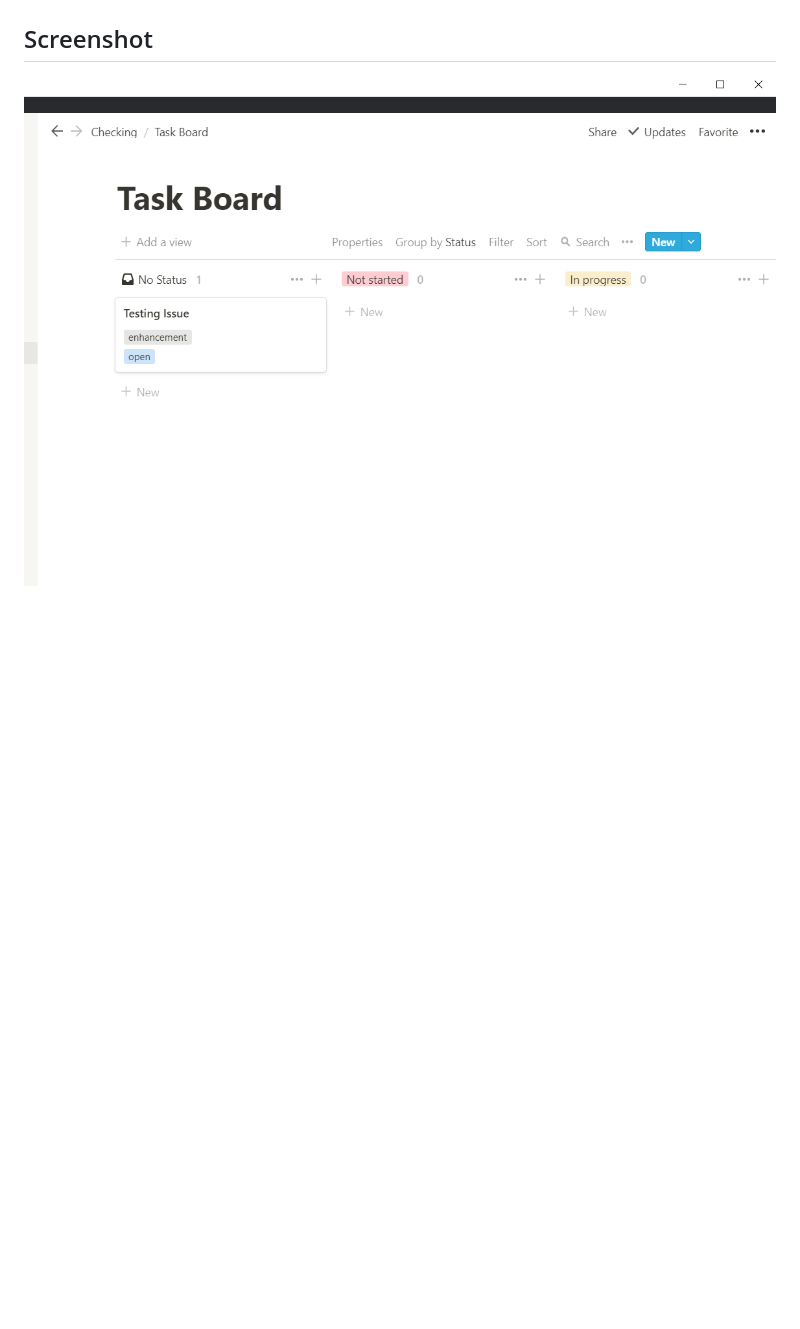
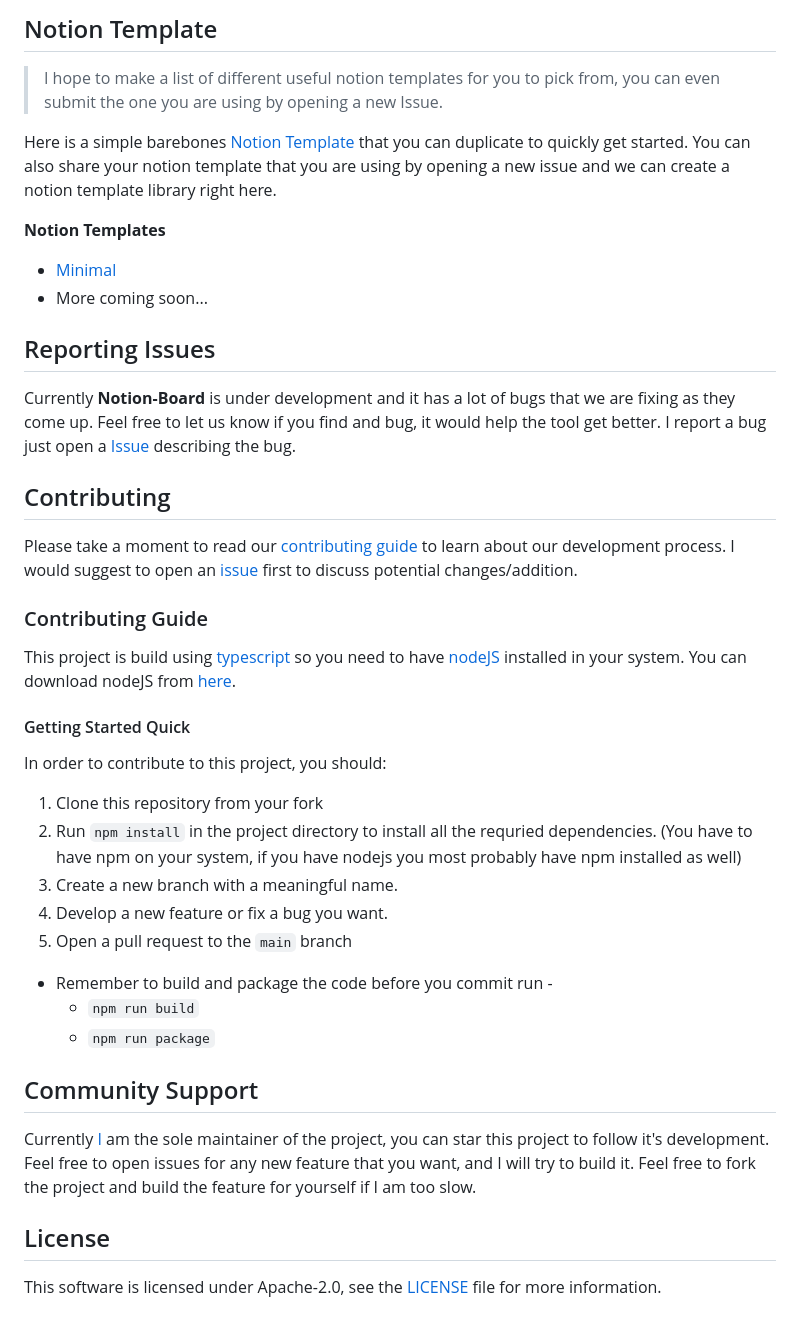
Before and after one commit to Souvikns/Notion-Board, a Markdown page: README.md, the part around the change printed below. Rendered like a GitHub page; blank space fills up the shorter version.

```diff
--- a/README.md
+++ b/README.md
@@ -67,6 +110,37 @@ Now **Notion Board** uses `workflow_dispatch` to automatically setup your Notion
+## Notion Template
+> I hope to make a list of different useful notion templates for you to pick from, you can even submit the one you are using by opening a new Issue.
+
+Here is a simple barebones [Notion Template](https://souvikns.notion.site/64bc98b98e6242c9bbc1cbedf9c93261?v=621cc0ced4614c56831a21f8cf974674) that you can duplicate to quickly get started. You can also share your notion template that you are using by opening a new issue and we can create a notion template library right here.
+
+**Notion Templates**
+- [Minimal](https://souvikns.notion.site/64bc98b98e6242c9bbc1cbedf9c93261?v=621cc0ced4614c56831a21f8cf974674)
+- More coming soon...
+
+## Reporting Issues
+Currently **Notion-Board** is under development and it has a lot of bugs that we are fixing as they come up. Feel free to let us know if you find and bug, it would help the tool get better. I report a bug just open a [Issue](https://github.com/Souvikns/Notion-Board/issues) describing the bug.
+
+## Contributing
+Please take a moment to read our [contributing guide](#contributing-guide) to learn about our development process. I would suggest to open an [issue](https://github.com/Souvikns/Notion-Board/issues) first to discuss potential changes/addition.
+
+### Contributing Guide
+This project is build using [typescript](https://www.typescriptlang.org/) so you need to have [nodeJS](https://nodejs.org/en/) installed in your system. You can download nodeJS from [here](https://nodejs.org/en/download/).
+
+#### Getting Started Quick
+In order to contribute to this project, you should:
+
+1. Clone this repository from your fork
+2. Run `npm install` in the project directory to install all the requried dependencies. (You have to have npm on your system, if you have nodejs you most probably have npm installed as well)
+3. Create a new branch with a meaningful name.
+4. Develop a new feature or fix a bug you want.
+5. Open a pull request to the `main` branch
+  - Remember to build and package the code before you commit run -
+    - `npm run build`
+    - `npm run package`
 
 
+## Community Support
+Currently [I](https://github.com/Souvikns/) am the sole maintainer of the project, you can star this project to follow it's development. Feel free to open issues for any new feature that you want, and I will try to build it. Feel free to fork the project and build the feature for yourself if I am too slow.
 
 
-## Screenshot
-![board](./screenshots/notion-board.PNG)
+## License
+This software is licensed under Apache-2.0, see the [LICENSE](./LICENSE) file for more information.
```
Also changed, not shown: other parts of README.md (+81 -38 lines), screenshots/run_workflow.png (added), screenshots/sidebar.png (added), screenshots/sync.png (added), screenshots/workflow_dispatch.PNG (deleted).
